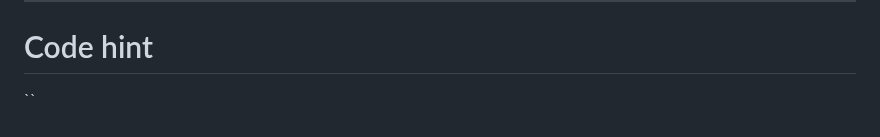
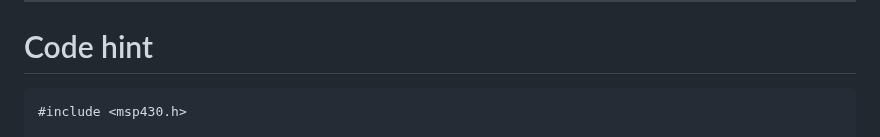
Before and after one commit to eddLai/MSP430_NOTE, a Markdown page: Class 4：polling and Interrupt, UART setup in CCS.md, the part around one of its changes. Drawn GitHub-style.

````diff
--- a/Class 4：polling and Interrupt, UART setup in CCS.md
+++ b/Class 4：polling and Interrupt, UART setup in CCS.md
@@ -57,5 +57,6 @@ eddlai.be10@nycu.edu.tw
 
 ---
 # Code hint
-``
+```C++
+#include <msp430.h>
 
````
Also changed, not shown: other parts of Class 4：polling and Interrupt, UART setup in CCS.md (+95 -0 lines).
